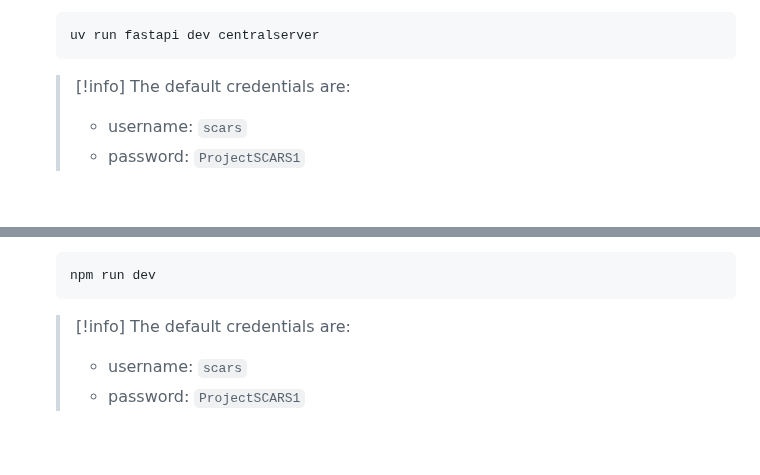
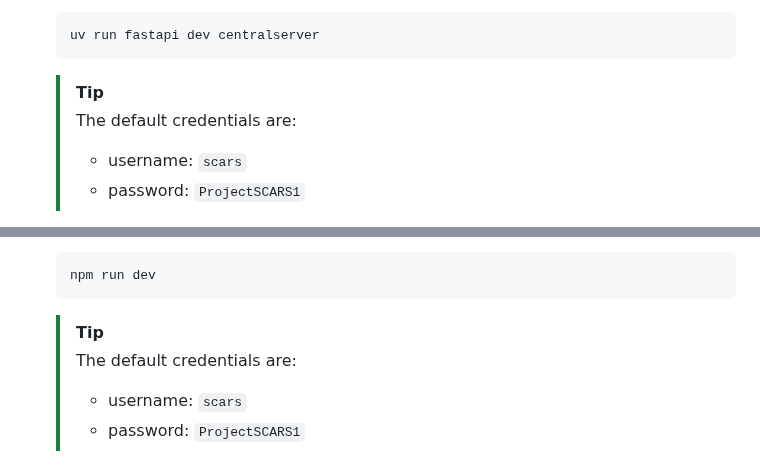
Before and after one commit to Staber07/ProjectSCARS, a Markdown page: README.md, 2 parts joined by grey strips. GitHub-like rendering.

Commit message:
docs: update README.md

````diff
--- a/README.md
+++ b/README.md
@@ -83,7 +83,7 @@ use the SQLite database.
    uv run fastapi dev centralserver
    ```
 
-   > [!info]
+   > [!tip]
    > The default credentials are:
    >
    > - username: `scars`
@@ -138,7 +138,7 @@ and is run via [NodeJS](https://nodejs.org) v23.6.0.
    npm run dev
    ```
 
-   > [!info]
+   > [!tip]
    > The default credentials are:
    >
    > - username: `scars`
````
